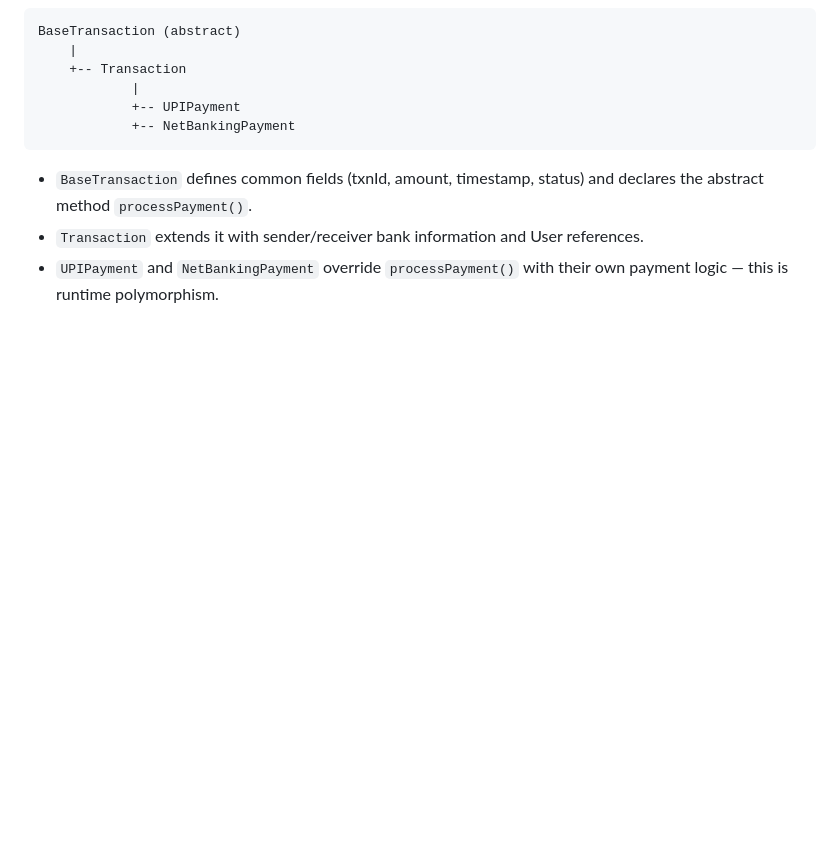
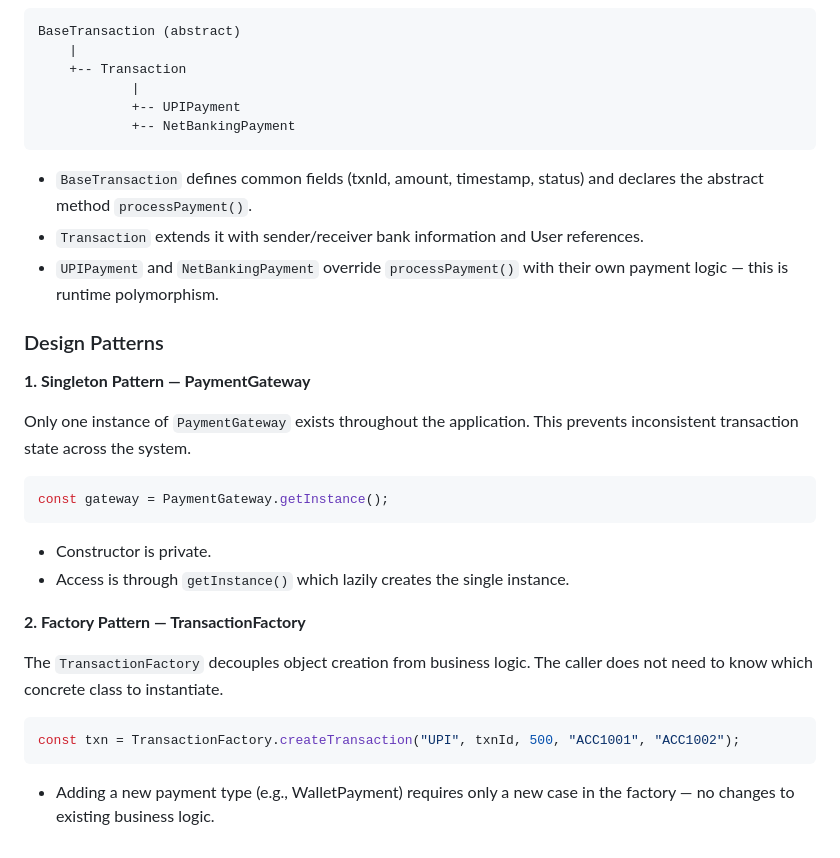
Before and after one commit to Ankit35027/PayFlow-A-Scalable-Multi-Vendor-Payment-Orchestration-System, a Markdown page: README.md, the part around the change. GitHub-like rendering; blank space fills up the shorter version.

````diff
--- a/README.md
+++ b/README.md
@@ -128,3 +128,25 @@ BaseTransaction (abstract)
 - `BaseTransaction` defines common fields (txnId, amount, timestamp, status) and declares the abstract method `processPayment()`.
 - `Transaction` extends it with sender/receiver bank information and User references.
 - `UPIPayment` and `NetBankingPayment` override `processPayment()` with their own payment logic — this is runtime polymorphism.
+### Design Patterns
+
+**1. Singleton Pattern — PaymentGateway**
+
+Only one instance of `PaymentGateway` exists throughout the application. This prevents inconsistent transaction state across the system.
+
+```typescript
+const gateway = PaymentGateway.getInstance();
+```
+
+- Constructor is private.
+- Access is through `getInstance()` which lazily creates the single instance.
+
+**2. Factory Pattern — TransactionFactory**
+
+The `TransactionFactory` decouples object creation from business logic. The caller does not need to know which concrete class to instantiate.
+
+```typescript
+const txn = TransactionFactory.createTransaction("UPI", txnId, 500, "ACC1001", "ACC1002");
+```
+
+- Adding a new payment type (e.g., WalletPayment) requires only a new case in the factory — no changes to existing business logic.
````
